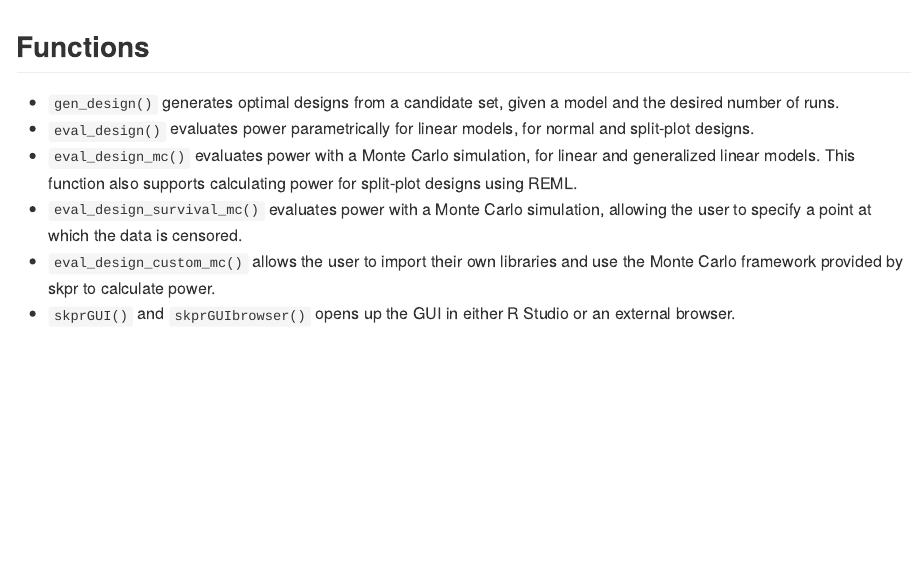
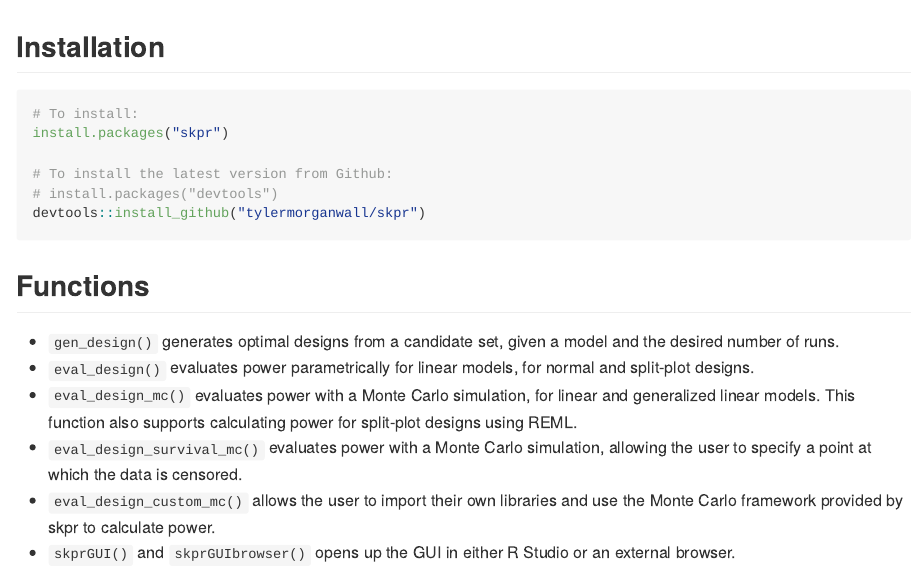
Before and after one commit to tylermorganwall/skpr, an R Markdown document (README.Rmd): the page in a window 1100 px wide, from 420 px down. The pictures show the output file README.md that the author committed with the source, drawn offline in the style of GitHub; badge pictures from the web are left out.

Commit message:
Updated readme with installation instructions

````diff
--- a/README.Rmd
+++ b/README.Rmd
@@ -26,6 +26,17 @@
 * Includes parametric and Monte Carlo power evaluation functions, and supports calculating power for censored responses.
 * Provides an extensible framework for the user to evaluate Monte Carlo power using their own libraries.
 * Includes a Shiny graphical user interface, skprGUI, that auto-generates the R code used to create and evaluate the design to improve ease-of-use and enhance reproducibility.
+
+## Installation
+
+```{r, eval=FALSE}
+# To install:
+install.packages("skpr")
+
+# To install the latest version from Github:
+# install.packages("devtools")
+devtools::install_github("tylermorganwall/skpr")
+```
 
 ## Functions
 
````
Also changed, not shown: README.md.
